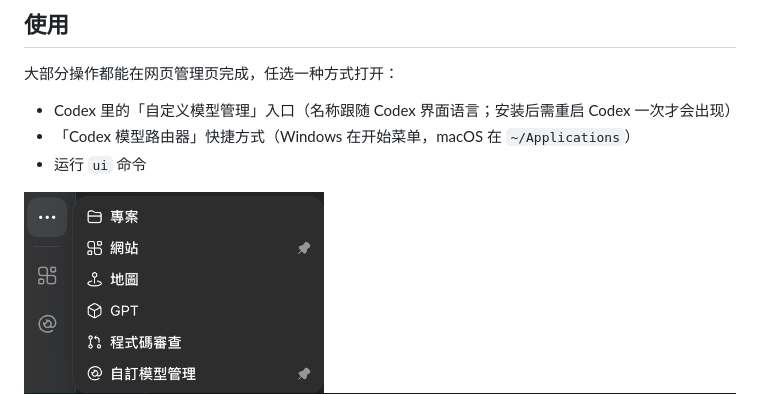
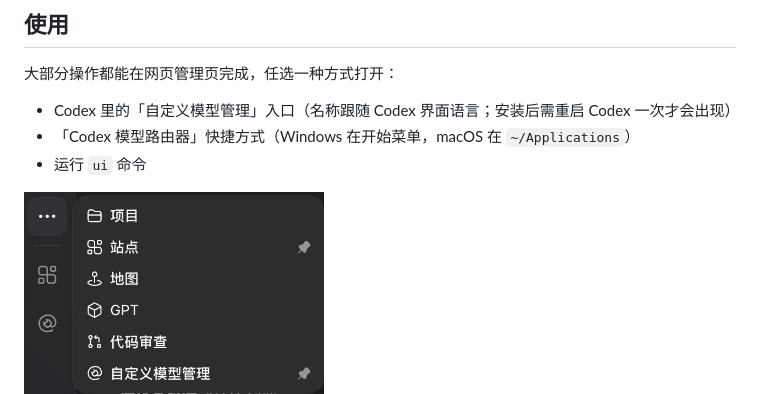
Before and after one commit to funkeyyou/codex-model-router, a Markdown page: README.md, the part around the change. Drawn GitHub-style; pictures changed too: docs/images/codex-manager-entry-zh-Hans.png (added).

```diff
--- a/README.md
+++ b/README.md
@@ -49,7 +49,7 @@ curl.exe -fsSL https://github.com/funkeyyou/codex-model-router/raw/refs/heads/ma
 - 「Codex 模型路由器」快捷方式（Windows 在开始菜单，macOS 在 `~/Applications`）
 - 运行 `ui` 命令
 
-<img src="docs/images/codex-manager-entry.png" alt="Codex 侧边栏「更多」菜单中的模型管理入口（截图为繁体界面）" width="300">
+<img src="docs/images/codex-manager-entry-zh-Hans.png" alt="Codex 侧边栏「更多」菜单中的自定义模型管理入口" width="300">
 
 <img src="docs/images/manager-models-zh-Hans.png" alt="网页管理页的模型列表：调整顺序、上下文、输出与推理强度">
 
```
Also changed, not shown: README.en.md (+2 -2 lines), README.zh-TW.md (+1 -1 lines), docs/images/codex-manager-entry-en.png (added), docs/images/codex-manager-entry-zh-Hant.png (renamed from docs/images/codex-manager-entry.png).
